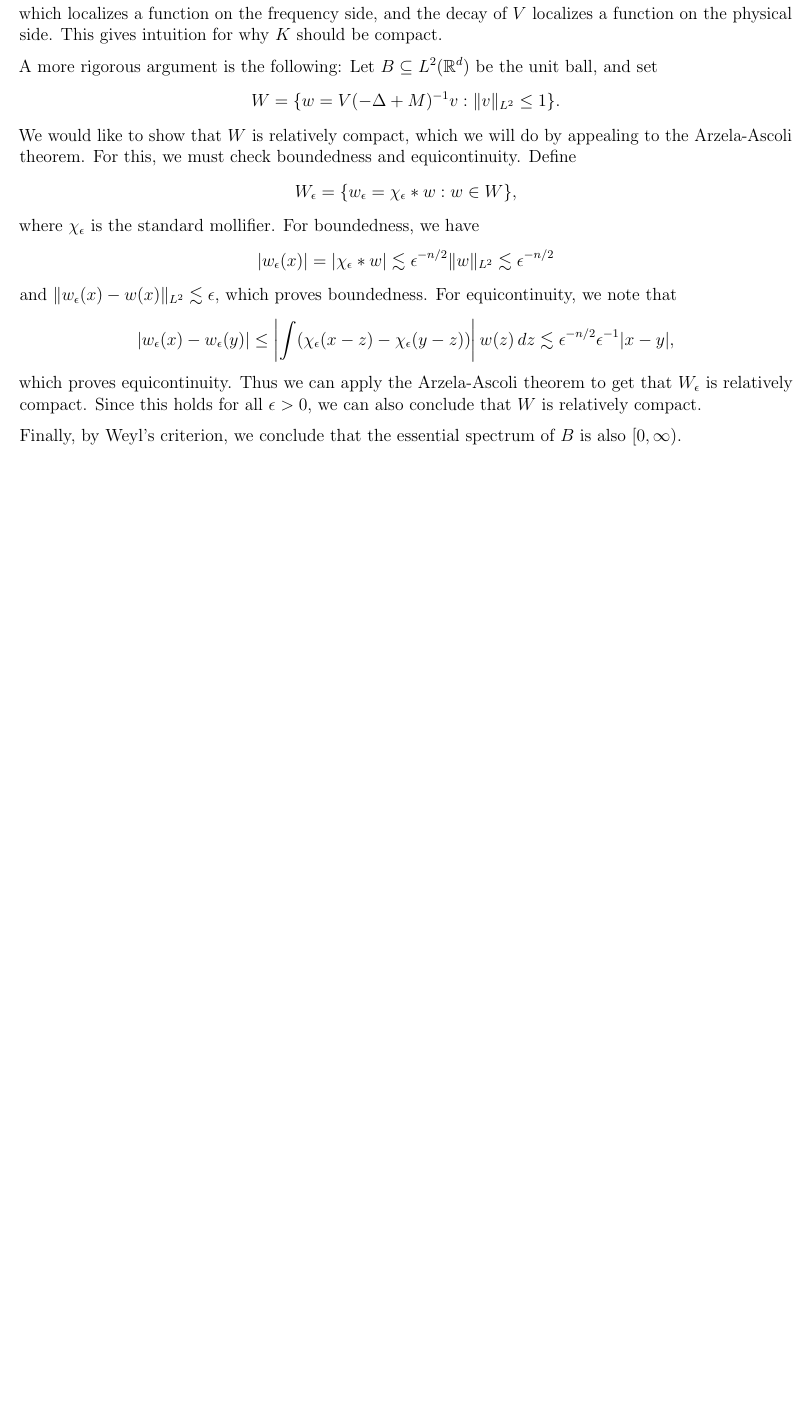
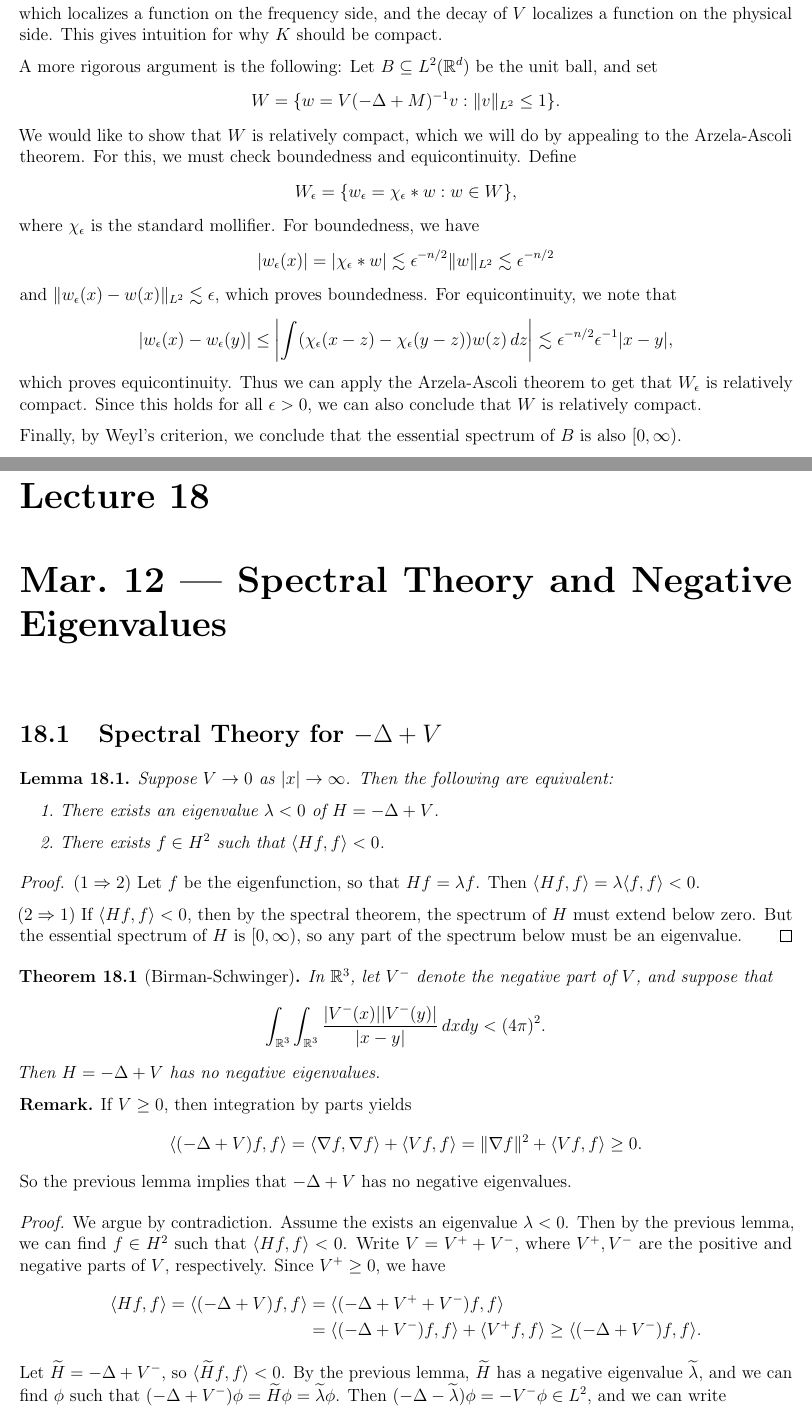
Before and after one commit to TheToasterMonster/gt-math8803-che-spring2025-notes, a LaTeX book (master.tex, which reads lectures/lecture18.tex): part of page 51 of 51 before the commit and two parts of pages 51 and 52 of 55 after it, the two joined at a grey line, cut so that both start at the same text, the shorter picture padded with empty space. The pictures show the PDF file master.pdf that the author committed with the source.

Commit message:
added lecture 18

```diff
--- /dev/null
+++ b/lectures/lecture18.tex
@@ -0,0 +1,72 @@
+\chapter{Mar.~12 --- Spectral Theory and Negative Eigenvalues}
+
+\section{Spectral Theory for \texorpdfstring{$-\Delta + V$}{-Delta + V}}
+\begin{lemma}
+  Suppose $V \to 0$ as $|x| \to \infty$.
+  Then the following are equivalent:
+  \begin{enumerate}
+    \item There exists an eigenvalue $\lambda < 0$
+      of $H = -\Delta + V$.
+    \item There exists $f \in H^2$
+      such that $\langle H f, f \rangle < 0$.
+  \end{enumerate}
+\end{lemma}
+
+\begin{proof}
+  $(1 \Rightarrow 2)$ Let $f$ be the eigenfunction,
+  so that $H f = \lambda f$. Then
+  $\langle Hf, f \rangle  = \lambda \langle f, f \rangle < 0$.
+
+  $(2 \Rightarrow 1)$
+  If $\langle Hf , f \rangle < 0$, then by the
+  spectral theorem, the spectrum of $H$ must extend
+  below zero. But the essential spectrum of
+  $H$ is $[0, \infty)$, so any part of the spectrum below
+  must be an eigenvalue.
+\end{proof}
+
+\begin{theorem}[Birman-Schwinger]
+  In $\R^3$, let $V^{-}$ denote the negative part
+  of $V$, and suppose that
+  \[
+    \int_{\R^3} \int_{\R^3} \frac{|V^-(x)| |V^-(y)|}{|x - y|} \,dx dy < (4\pi)^2.
+  \]
+  Then $H = -\Delta + V$ has no negative eigenvalues.
+\end{theorem}
+
+\begin{remark}
+  If $V \ge 0$, then integration by parts yields
+  \[
+    \langle (-\Delta + V) f, f \rangle
+    = \langle \nabla f, \nabla f \rangle + \langle V f, f \rangle
+    = \|\nabla f\|^2 + \langle V f, f \rangle \ge 0.
+  \]
+  So the previous lemma implies that $-\Delta + V$
+  has no negative eigenvalues.
+\end{remark}
+
+\begin{proof}
+  We argue by contradiction. Assume the exists an
+  eigenvalue $\lambda < 0$. Then by the previous lemma,
+  we can find $f \in H^2$ such that
+  $\langle Hf, f \rangle < 0$. Write
+  $V = V^+ + V^-$,
+  where $V^+, V^-$ are the positive and negative parts
+  of $V$, respectively. Since $V^+ \ge 0$, we have
+  \begin{align*}
+    \langle Hf, f \rangle
+    = \langle (-\Delta + V) f, f \rangle
+    &= \langle (-\Delta + V^+ + V^-) f, f \rangle \\
+    &= \langle (-\Delta + V^-) f, f \rangle + \langle V^+ f, f \rangle
+    \ge \langle (-\Delta + V^-) f, f \rangle.
+  \end{align*}
+  Let $\widetilde{H} = -\Delta + V^-$, so
+  $\langle \widetilde{H} f, f \rangle < 0$.
+  By the previous lemma, $\widetilde{H}$ has a
+  negative eigenvalue $\widetilde{\lambda}$, and
+  we can find $\phi$ such that
+  $(-\Delta + V^-) \phi
+    = \widetilde{H} \phi = \widetilde{\lambda} \phi$.
+    Then $(-\Delta - \widetilde{\lambda}) \phi = -V^- \phi \in L^2$, and we can write
+    \[
+      \phi = -(-\Delta - \widetilde{\lambda})^{-1} V^- \phi,
@@ -0,0 +115,13 @@
+    \int_{-\infty}^\infty V(x)\, dx < 0,
+  \]
+  then $H = -\partial_x^2 + V$ has a negative
+  eigenvalue.
+\end{lemma}
+
+\begin{proof}
+  By the first lemma from the day, it suffices
+  to find $f \in H^2$ such that $\langle Hf, f \rangle < 0$.
+  Let $\phi$ be a nice function, and
+  set $f(x) = \phi(\epsilon x)$ for
+  $\epsilon \ll 1$ to be determined. We have
+  \begin{align*}
@@ -0,0 +174,8 @@
+  with $E < 0$ and $\psi \in H^2$.
+\end{remark}
+
+\begin{theorem}[Agmon bound]
+  Let $V \in C(\R^d)$ and $V \to 0$ as $|x| \to \infty$.
+  Then
+  \[
+    \int_{\R^d} e^{\alpha |x|} |\psi(x)|^2\, dx < \infty
@@ -0,0 +186,14 @@
+  $|\psi(x)| \lesssim e^{-\alpha |x| / 2}$.
+\end{theorem}
+
+\begin{remark}
+  Some intuition is the following:
+  Consider $-\psi'' + V(x) \psi = E\psi$ in $1$-D,
+  and suppose that
+  \[
+    \psi(x) \sim \exp\left(-\int_0^x\sqrt{(V - E)^+}\, dy\right).
+  \]
+  Then $\psi'(x) \sim -\sqrt{(V - E)^+} \psi(x)$ and
+  $\psi''(x) \sim (V - E)^+ \psi(x) - (V'(x) / \sqrt{(V - E)^+}) \psi(x)$.
+  In the limit $x \to \infty$, we have
+  $V \to 0$ and $E < 0$, so
@@ -0,0 +203,2 @@
+  $-\psi'' + V(x) \psi = E\psi$.
+\end{remark}
@@ -0,0 +210,9 @@
+    \int_0^1 \sqrt{(V(\gamma(t)) - E)^+} |\gamma'(t)|\, dt.
+  \]
+  Then one can check directly that $|\nabla P_E(x)| \le \sqrt{(V(x) - E)^+}$
+  and $P_E(x) \le (\|V\|_{L^\infty} + |E|)^{1 / 2} |x|$.
+  The crucial estimate is the following: Let
+  $w(x) = \exp(\min\{2(1 - \epsilon P_E(x), N)\})$
+  for some $0 < \epsilon \ll 1$ and $N \gg 1$, and let
+  $\phi \in C^\infty$ with $\phi = 1$ for
+  $|x| \gg 1$ and $\supp \phi \subseteq \{x : V(x) - E > 0 \}$.
@@ -0,0 +239 @@
+\end{remark}
```
Also changed, not shown: lectures/lecture17.tex (+1 -1 lines), master.tex (+1 -0 lines), master.pdf, lectures/lecture18.tex (120 more changed lines).
